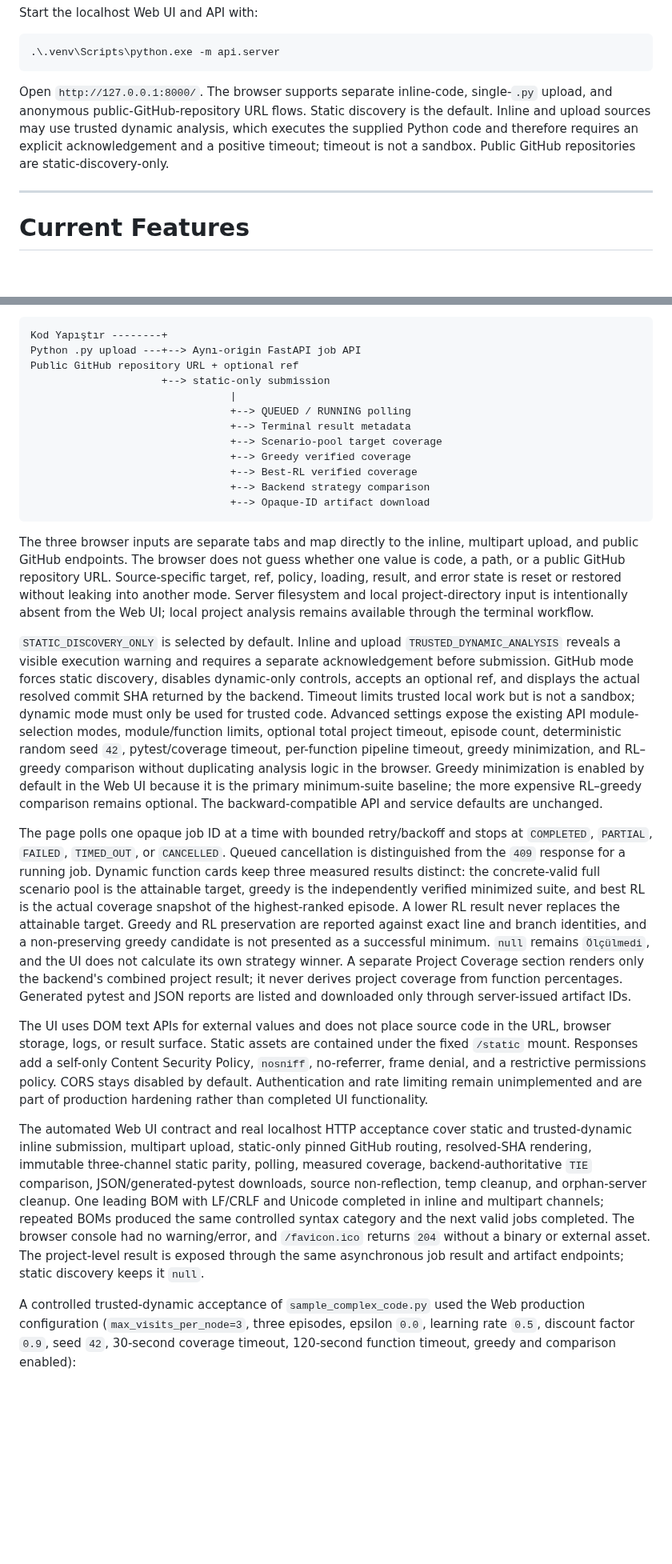
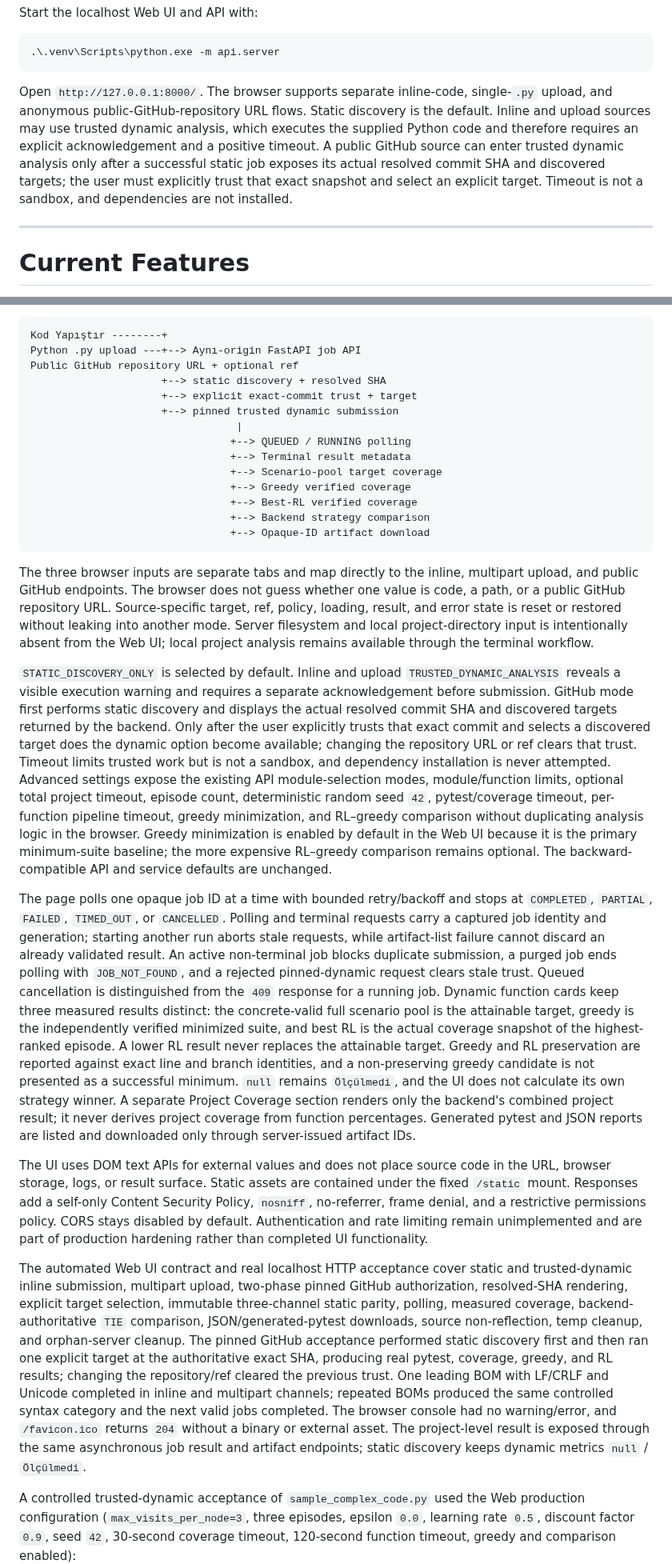
Before and after one commit to furkancincik/RL-Unit-Test, a Markdown page: README.md, 2 parts joined by grey strips. Shown at 80% size. GitHub-like rendering; blank space fills up the shorter version.

````diff
--- a/README.md
+++ b/README.md
@@ -41,7 +41,7 @@ Start the localhost Web UI and API with:
 .\.venv\Scripts\python.exe -m api.server
 ```
 
-Open `http://127.0.0.1:8000/`. The browser supports separate inline-code, single-`.py` upload, and anonymous public-GitHub-repository URL flows. Static discovery is the default. Inline and upload sources may use trusted dynamic analysis, which executes the supplied Python code and therefore requires an explicit acknowledgement and a positive timeout; timeout is not a sandbox. Public GitHub repositories are static-discovery-only.
+Open `http://127.0.0.1:8000/`. The browser supports separate inline-code, single-`.py` upload, and anonymous public-GitHub-repository URL flows. Static discovery is the default. Inline and upload sources may use trusted dynamic analysis, which executes the supplied Python code and therefore requires an explicit acknowledgement and a positive timeout. A public GitHub source can enter trusted dynamic analysis only after a successful static job exposes its actual resolved commit SHA and discovered targets; the user must explicitly trust that exact snapshot and select an explicit target. Timeout is not a sandbox, and dependencies are not installed.
 
 ---
 
@@ -508,8 +518,10 @@ Then open `http://127.0.0.1:8000/`. The server remains bound to localhost by def
 Kod Yapıştır --------+
 Python .py upload ---+--> Aynı-origin FastAPI job API
 Public GitHub repository URL + optional ref
-                     +--> static-only submission
-                                |
+                     +--> static discovery + resolved SHA
+                     +--> explicit exact-commit trust + target
+                     +--> pinned trusted dynamic submission
+                                 |
                                 +--> QUEUED / RUNNING polling
                                 +--> Terminal result metadata
                                 +--> Scenario-pool target coverage
@@ -521,13 +533,13 @@ Public GitHub repository URL + optional ref
 
 The three browser inputs are separate tabs and map directly to the inline, multipart upload, and public GitHub endpoints. The browser does not guess whether one value is code, a path, or a public GitHub repository URL. Source-specific target, ref, policy, loading, result, and error state is reset or restored without leaking into another mode. Server filesystem and local project-directory input is intentionally absent from the Web UI; local project analysis remains available through the terminal workflow.
 
-`STATIC_DISCOVERY_ONLY` is selected by default. Inline and upload `TRUSTED_DYNAMIC_ANALYSIS` reveals a visible execution warning and requires a separate acknowledgement before submission. GitHub mode forces static discovery, disables dynamic-only controls, accepts an optional ref, and displays the actual resolved commit SHA returned by the backend. Timeout limits trusted local work but is not a sandbox; dynamic mode must only be used for trusted code. Advanced settings expose the existing API module-selection modes, module/function limits, optional total project timeout, episode count, deterministic random seed `42`, pytest/coverage timeout, per-function pipeline timeout, greedy minimization, and RL–greedy comparison without duplicating analysis logic in the browser. Greedy minimization is enabled by default in the Web UI because it is the primary minimum-suite baseline; the more expensive RL–greedy comparison remains optional. The backward-compatible API and service defaults are unchanged.
+`STATIC_DISCOVERY_ONLY` is selected by default. Inline and upload `TRUSTED_DYNAMIC_ANALYSIS` reveals a visible execution warning and requires a separate acknowledgement before submission. GitHub mode first performs static discovery and displays the actual resolved commit SHA and discovered targets returned by the backend. Only after the user explicitly trusts that exact commit and selects a discovered target does the dynamic option become available; changing the repository URL or ref clears that trust. Timeout limits trusted work but is not a sandbox, and dependency installation is never attempted. Advanced settings expose the existing API module-selection modes, module/function limits, optional total project timeout, episode count, deterministic random seed `42`, pytest/coverage timeout, per-function pipeline timeout, greedy minimization, and RL–greedy comparison without duplicating analysis logic in the browser. Greedy minimization is enabled by default in the Web UI because it is the primary minimum-suite baseline; the more expensive RL–greedy comparison remains optional. The backward-compatible API and service defaults are unchanged.
 
-The page polls one opaque job ID at a time with bounded retry/backoff and stops at `COMPLETED`, `PARTIAL`, `FAILED`, `TIMED_OUT`, or `CANCELLED`. Queued cancellation is distinguished from the `409` response for a running job. Dynamic function cards keep three measured results distinct: the concrete-valid full scenario pool is the attainable target, greedy is the independently verified minimized suite, and best RL is the actual coverage snapshot of the highest-ranked episode. A lower RL result never replaces the attainable target. Greedy and RL preservation are reported against exact line and branch identities, and a non-preserving greedy candidate is not presented as a successful minimum. `null` remains `Ölçülmedi`, and the UI does not calculate its own strategy winner. A separate Project Coverage section renders only the backend's combined project result; it never derives project coverage from function percentages. Generated pytest and JSON reports are listed and downloaded only through server-issued artifact IDs.
+The page polls one opaque job ID at a time with bounded retry/backoff and stops at `COMPLETED`, `PARTIAL`, `FAILED`, `TIMED_OUT`, or `CANCELLED`. Polling and terminal requests carry a captured job identity and generation; starting another run aborts stale requests, while artifact-list failure cannot discard an already validated result. An active non-terminal job blocks duplicate submission, a purged job ends polling with `JOB_NOT_FOUND`, and a rejected pinned-dynamic request clears stale trust. Queued cancellation is distinguished from the `409` response for a running job. Dynamic function cards keep three measured results distinct: the concrete-valid full scenario pool is the attainable target, greedy is the independently verified minimized suite, and best RL is the actual coverage snapshot of the highest-ranked episode. A lower RL result never replaces the attainable target. Greedy and RL preservation are reported against exact line and branch identities, and a non-preserving greedy candidate is not presented as a successful minimum. `null` remains `Ölçülmedi`, and the UI does not calculate its own strategy winner. A separate Project Coverage section renders only the backend's combined project result; it never derives project coverage from function percentages. Generated pytest and JSON reports are listed and downloaded only through server-issued artifact IDs.
 
 The UI uses DOM text APIs for external values and does not place source code in the URL, browser storage, logs, or result surface. Static assets are contained under the fixed `/static` mount. Responses add a self-only Content Security Policy, `nosniff`, no-referrer, frame denial, and a restrictive permissions policy. CORS stays disabled by default. Authentication and rate limiting remain unimplemented and are part of production hardening rather than completed UI functionality.
 
-The automated Web UI contract and real localhost HTTP acceptance cover static and trusted-dynamic inline submission, multipart upload, static-only pinned GitHub routing, resolved-SHA rendering, immutable three-channel static parity, polling, measured coverage, backend-authoritative `TIE` comparison, JSON/generated-pytest downloads, source non-reflection, temp cleanup, and orphan-server cleanup. One leading BOM with LF/CRLF and Unicode completed in inline and multipart channels; repeated BOMs produced the same controlled syntax category and the next valid jobs completed. The browser console had no warning/error, and `/favicon.ico` returns `204` without a binary or external asset. The project-level result is exposed through the same asynchronous job result and artifact endpoints; static discovery keeps it `null`.
+The automated Web UI contract and real localhost HTTP acceptance cover static and trusted-dynamic inline submission, multipart upload, two-phase pinned GitHub authorization, resolved-SHA rendering, explicit target selection, immutable three-channel static parity, polling, measured coverage, backend-authoritative `TIE` comparison, JSON/generated-pytest downloads, source non-reflection, temp cleanup, and orphan-server cleanup. The pinned GitHub acceptance performed static discovery first and then ran one explicit target at the authoritative exact SHA, producing real pytest, coverage, greedy, and RL results; changing the repository/ref cleared the previous trust. One leading BOM with LF/CRLF and Unicode completed in inline and multipart channels; repeated BOMs produced the same controlled syntax category and the next valid jobs completed. The browser console had no warning/error, and `/favicon.ico` returns `204` without a binary or external asset. The project-level result is exposed through the same asynchronous job result and artifact endpoints; static discovery keeps dynamic metrics `null` / `Ölçülmedi`.
 
 A controlled trusted-dynamic acceptance of `sample_complex_code.py` used the Web production configuration (`max_visits_per_node=3`, three episodes, epsilon `0.0`, learning rate `0.5`, discount factor `0.9`, seed `42`, 30-second coverage timeout, 120-second function timeout, greedy and comparison enabled):
 
````
Also changed, not shown: other parts of README.md (+25 -10 lines).
